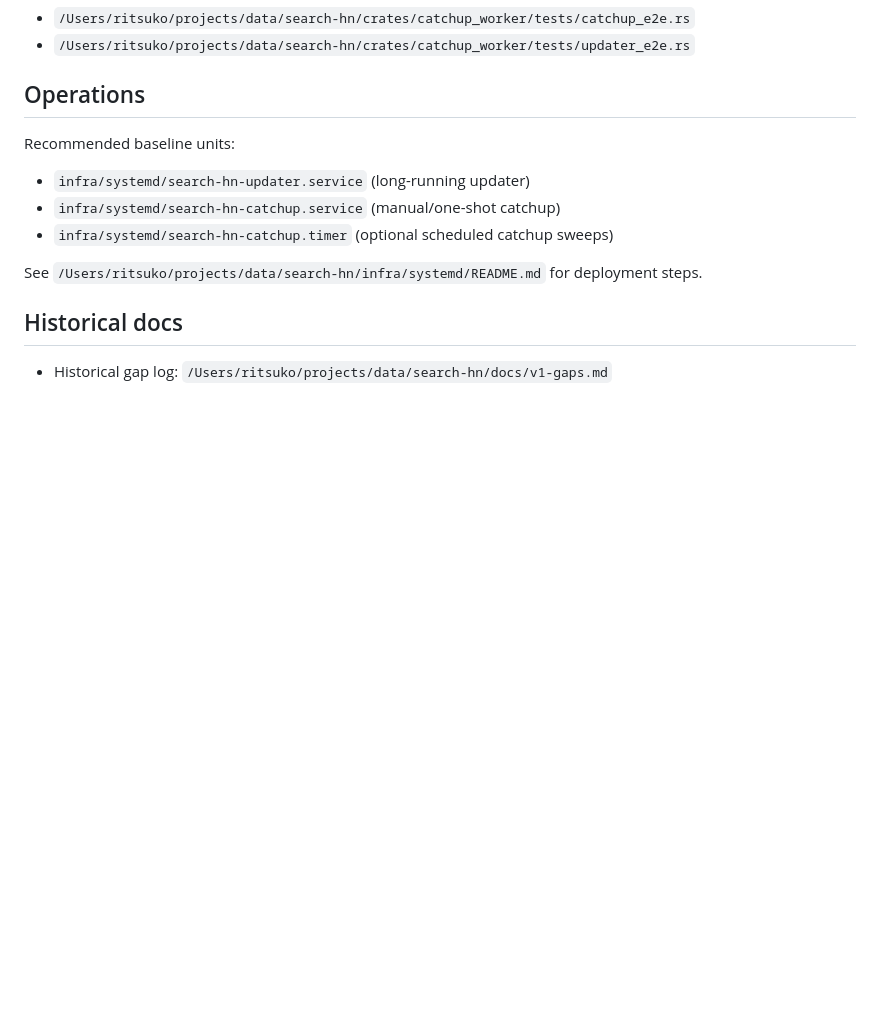
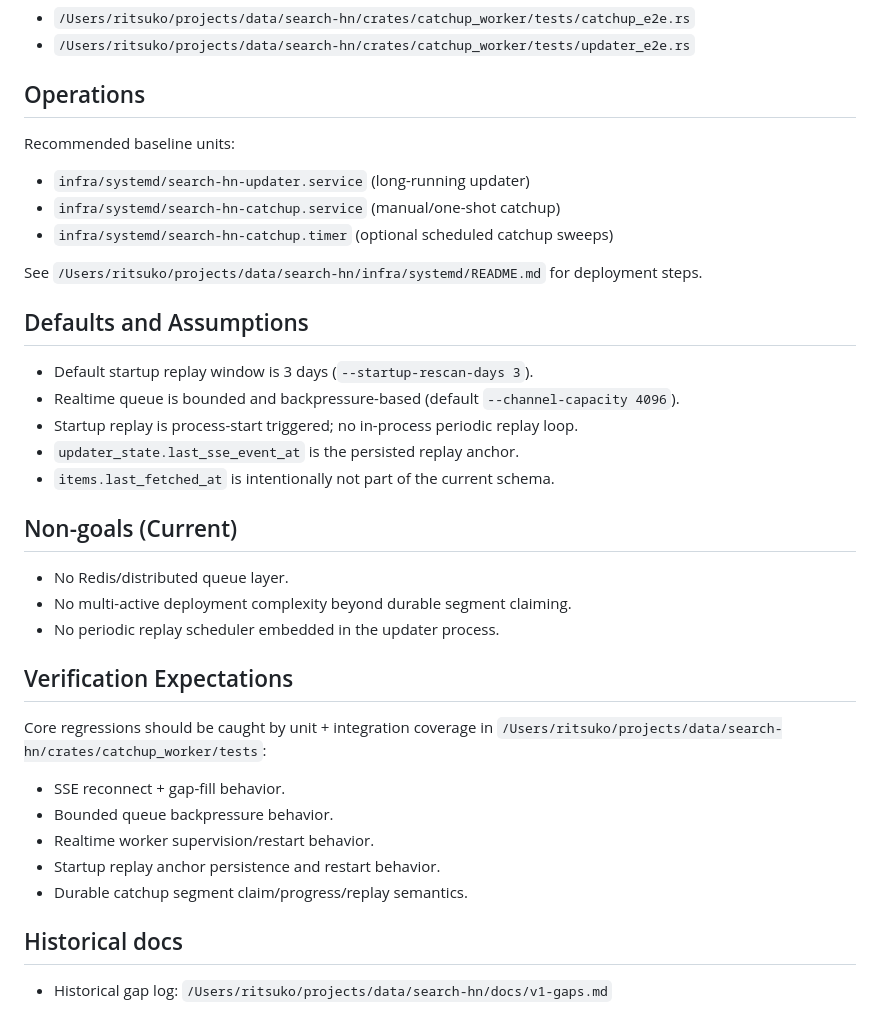
Before and after one commit to EndlessReform/search-hn, a Markdown page: docs/ARCHITECTURE.md, the part around the change. Rendered like a GitHub page; blank space fills up the shorter version.

```diff
--- a/docs/ARCHITECTURE.md
+++ b/docs/ARCHITECTURE.md
@@ -125,6 +125,31 @@ Recommended baseline units:
 
 See `/Users/ritsuko/projects/data/search-hn/infra/systemd/README.md` for deployment steps.
 
+## Defaults and Assumptions
+
+- Default startup replay window is 3 days (`--startup-rescan-days 3`).
+- Realtime queue is bounded and backpressure-based (default `--channel-capacity 4096`).
+- Startup replay is process-start triggered; no in-process periodic replay loop.
+- `updater_state.last_sse_event_at` is the persisted replay anchor.
+- `items.last_fetched_at` is intentionally not part of the current schema.
+
+## Non-goals (Current)
+
+- No Redis/distributed queue layer.
+- No multi-active deployment complexity beyond durable segment claiming.
+- No periodic replay scheduler embedded in the updater process.
+
+## Verification Expectations
+
+Core regressions should be caught by unit + integration coverage in
+`/Users/ritsuko/projects/data/search-hn/crates/catchup_worker/tests`:
+
+- SSE reconnect + gap-fill behavior.
+- Bounded queue backpressure behavior.
+- Realtime worker supervision/restart behavior.
+- Startup replay anchor persistence and restart behavior.
+- Durable catchup segment claim/progress/replay semantics.
+
 ## Historical docs
 
 - Historical gap log: `/Users/ritsuko/projects/data/search-hn/docs/v1-gaps.md`
```
Also changed, not shown: docs/updater-plan.md (deleted, +0 -126 lines).
